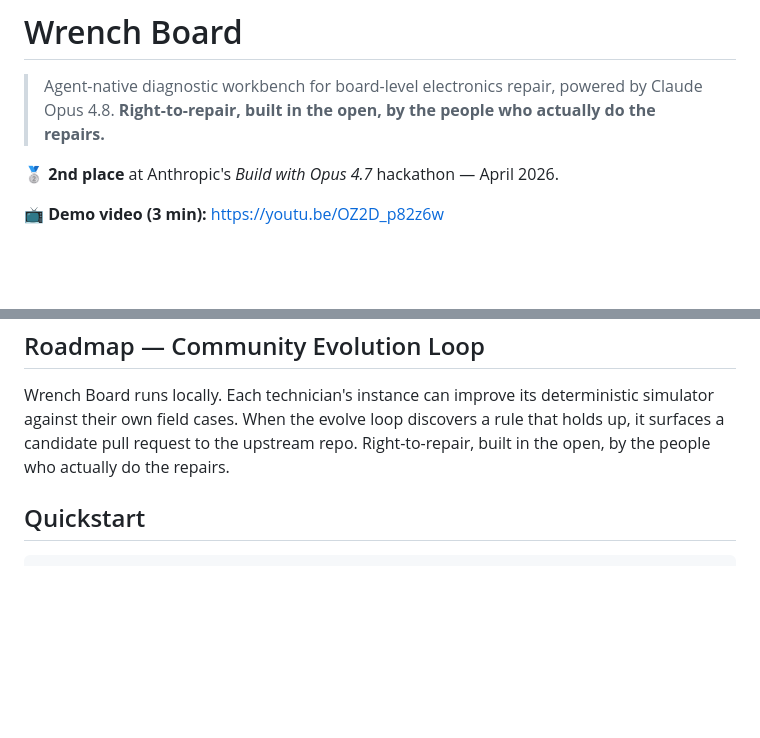
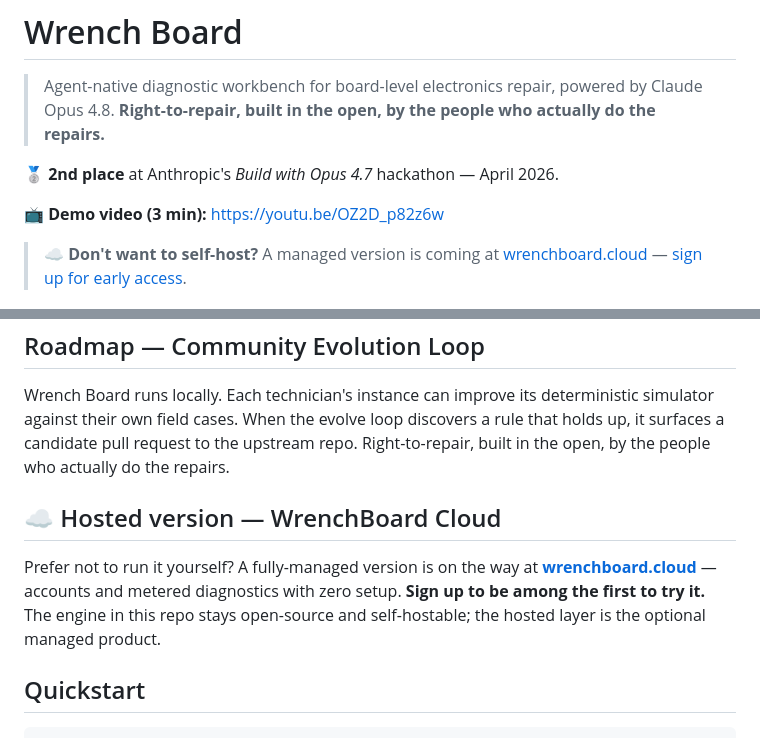
Before and after one commit to Junkz3/wrench-board, a Markdown page: README.md, 2 parts joined by grey strips. GitHub-like rendering; blank space fills up the shorter version.

Commit message:
docs: add WrenchBoard Cloud (hosted version) section to README
Co-Authored-By: Claude Opus 4.8 (1M context) <noreply@anthropic.com>

````diff
--- a/README.md
+++ b/README.md
@@ -11,6 +11,9 @@
 🥈 **2nd place** at Anthropic's *Build with Opus 4.7* hackathon — April 2026.
 
 **📺 Demo video (3 min):** https://youtu.be/OZ2D_p82z6w
+
+> ☁️ **Don't want to self-host?** A managed version is coming at
+> [wrenchboard.cloud](https://wrenchboard.cloud) — [sign up for early access](https://wrenchboard.cloud).
 
 ![Wrench Board — boardview + diagnostic agent on an MNT Reform motherboard](docs/assets/screenshot-workbench.png)
 
@@ -144,6 +147,14 @@ loop discovers a rule that holds up, it surfaces a candidate pull request
 to the upstream repo. Right-to-repair, built in the open, by the people
 who actually do the repairs.
 
+## ☁️ Hosted version — WrenchBoard Cloud
+
+Prefer not to run it yourself? A fully-managed version is on the way at
+**[wrenchboard.cloud](https://wrenchboard.cloud)** — accounts and metered
+diagnostics with zero setup. **Sign up to be among the first to try it.**
+The engine in this repo stays open-source and self-hostable; the hosted
+layer is the optional managed product.
+
 ## Quickstart
 
 ```bash
````
